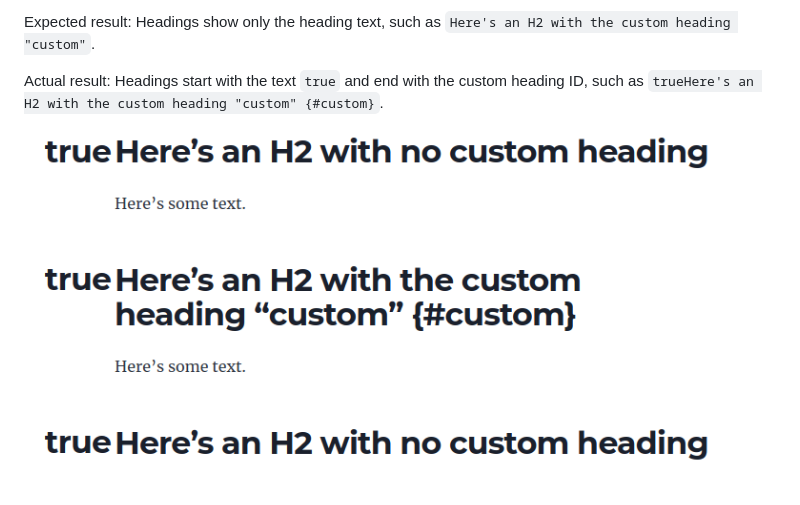
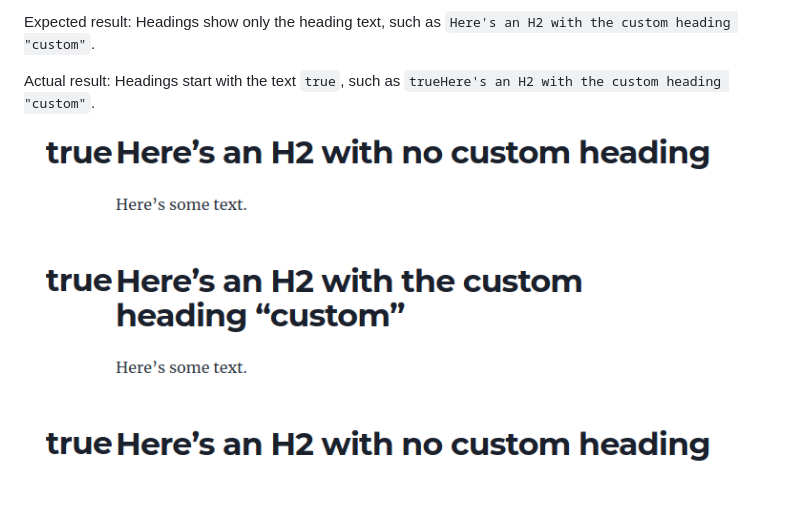
Before and after one commit to timothymcmackin/gatsby-test-headings, a Markdown page: README.md, the part around the change. Drawn GitHub-style; pictures changed too: problem_screencap.png.

Commit message:
Custom IDs work fine

```diff
--- a/README.md
+++ b/README.md
@@ -7,6 +7,6 @@ Minimal reproduction for a problem that I'm having with gatsby-remark-autolink-h
 
 Expected result: Headings show only the heading text, such as `Here's an H2 with the custom heading "custom"`.
 
-Actual result: Headings start with the text `true` and end with the custom heading ID, such as `trueHere's an H2 with the custom heading "custom" {#custom}`.
+Actual result: Headings start with the text `true`, such as `trueHere's an H2 with the custom heading "custom"`.
 
 ![Screencap that shows problem](problem_screencap.png)
```
Also changed, not shown: 1 other file.
